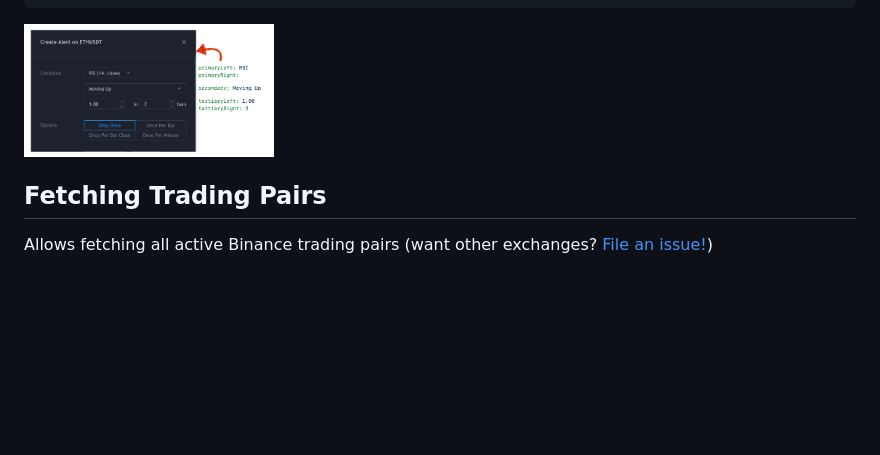
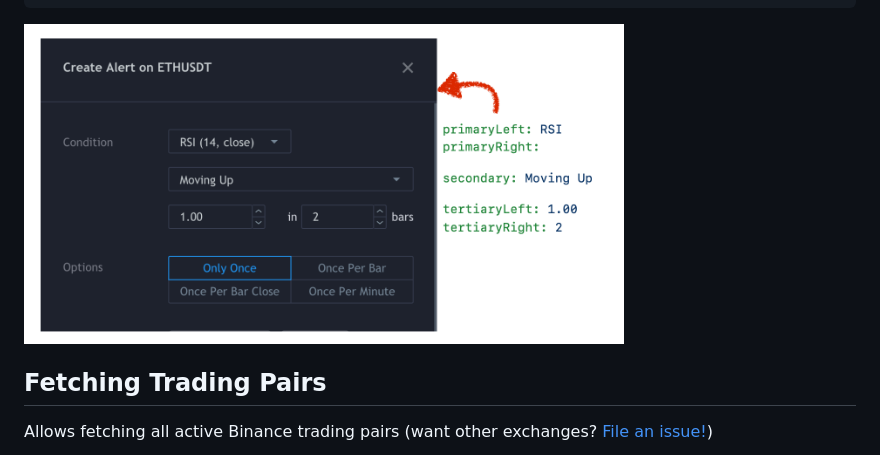
Before and after one commit to alleyway/add-tradingview-alerts-tool, a Markdown page: README.md, the part around one of its changes. GitHub-like rendering; pictures changed too: howto_conditions.png; blank space fills up the shorter version.

````diff
--- a/README.md
+++ b/README.md
@@ -67,7 +68,7 @@ alert:
     }
 ```
 
-<img src="howto_conditions.png" alt="Your image title" width="250"/>
+<img src="howto_conditions.png" alt="Fields corresponding to configuration" width="600"/>
 
 
 ## Fetching Trading Pairs
````
Also changed, not shown: other parts of README.md (+1 -0 lines), 2 other files.
